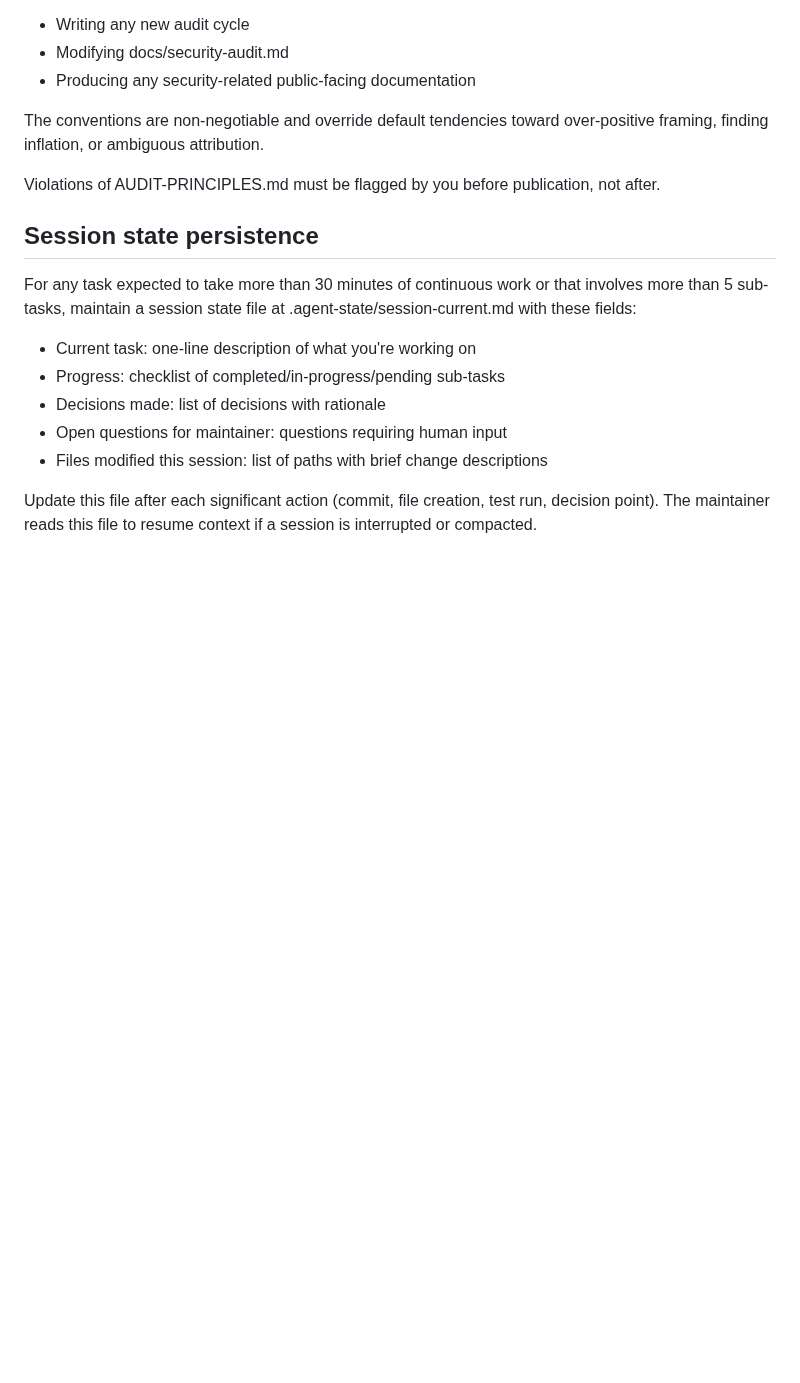
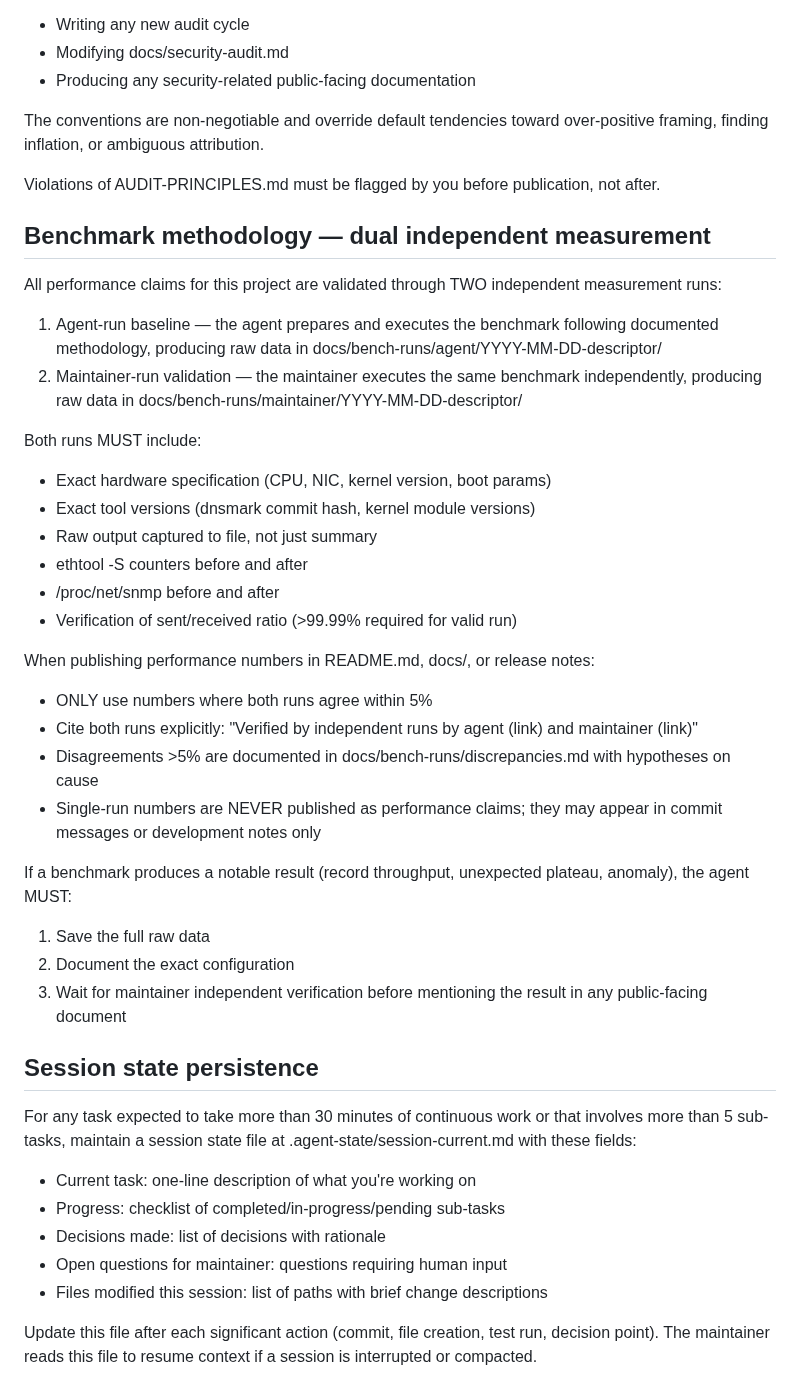
Before and after one commit to redlemonbe/Runbound, a Markdown page: CLAUDE.md, the part around the change. Drawn GitHub-style; blank space fills up the shorter version.

Commit message:
docs: define dual independent benchmark methodology

```diff
--- a/CLAUDE.md
+++ b/CLAUDE.md
@@ -10,6 +10,32 @@ All security audit reports for this project MUST follow the conventions defined
 The conventions are non-negotiable and override default tendencies toward over-positive framing, finding inflation, or ambiguous attribution.
 
 Violations of AUDIT-PRINCIPLES.md must be flagged by you before publication, not after.
+
+## Benchmark methodology — dual independent measurement
+
+All performance claims for this project are validated through TWO independent measurement runs:
+
+1. Agent-run baseline — the agent prepares and executes the benchmark following documented methodology, producing raw data in docs/bench-runs/agent/YYYY-MM-DD-descriptor/
+2. Maintainer-run validation — the maintainer executes the same benchmark independently, producing raw data in docs/bench-runs/maintainer/YYYY-MM-DD-descriptor/
+
+Both runs MUST include:
+- Exact hardware specification (CPU, NIC, kernel version, boot params)
+- Exact tool versions (dnsmark commit hash, kernel module versions)
+- Raw output captured to file, not just summary
+- ethtool -S counters before and after
+- /proc/net/snmp before and after
+- Verification of sent/received ratio (>99.99% required for valid run)
+
+When publishing performance numbers in README.md, docs/, or release notes:
+- ONLY use numbers where both runs agree within 5%
+- Cite both runs explicitly: "Verified by independent runs by agent (link) and maintainer (link)"
+- Disagreements >5% are documented in docs/bench-runs/discrepancies.md with hypotheses on cause
+- Single-run numbers are NEVER published as performance claims; they may appear in commit messages or development notes only
+
+If a benchmark produces a notable result (record throughput, unexpected plateau, anomaly), the agent MUST:
+1. Save the full raw data
+2. Document the exact configuration
+3. Wait for maintainer independent verification before mentioning the result in any public-facing document
 
 ## Session state persistence
 
```
